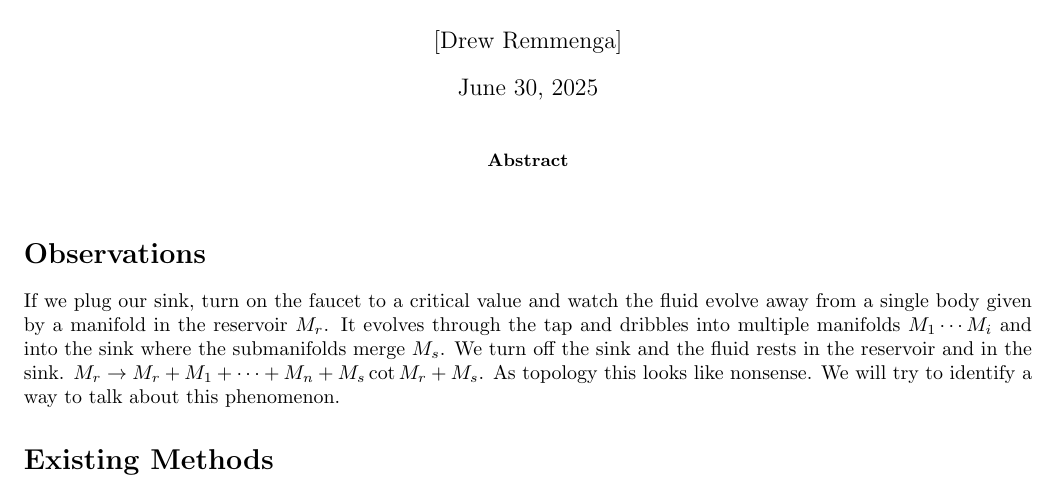
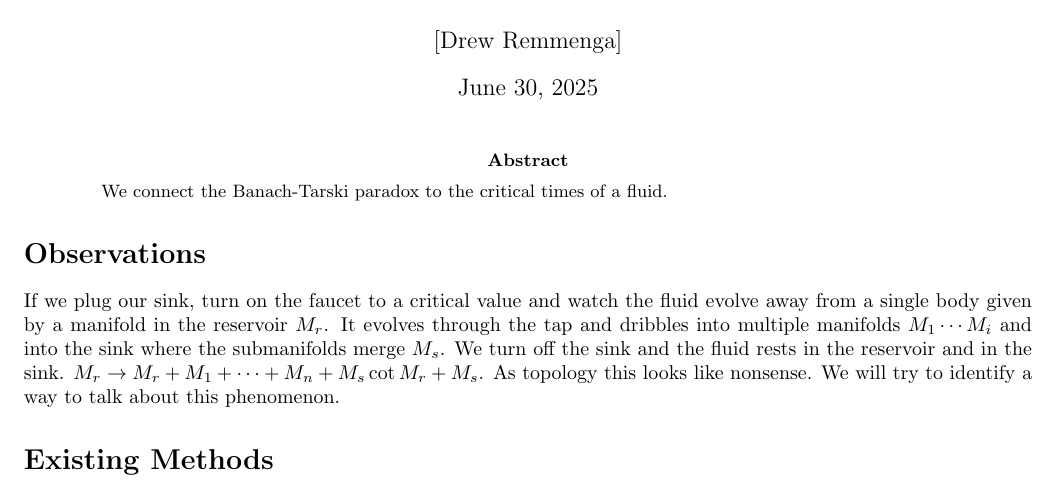
Before and after one commit to dremmeng/NSDIFFBT, a LaTeX paper (NSDIFFBT.tex): part of page 1 of 2, cut so that both start at the same text. Compiled offline with pdfLaTeX.

Commit message:
Add files via upload

```diff
--- a/NSDIFFBT.tex
+++ b/NSDIFFBT.tex
@@ -85,70 +85,12 @@
 
 
 
-
-
-
-
-
-
-
-
-
-
-
-
-
-
-
-
-
-
-
-
-
-
-
-
-
-
-
-
-
 \begin{document}
-
-
-
-
-
-
-
-
-
-
-
-
-
-
-
-
-
-
-
-
-
-
-
-
-
-
-
-
-
-
 
 
 \maketitle
 \begin{abstract}
+    We connect the Banach-Tarski paradox to the critical times of a fluid.
 \end{abstract}
 \section*{Observations}
    If we plug our sink, turn on the faucet to a critical value and watch the fluid evolve away from a single body given by a manifold in the reservoir $M_r$. It evolves through the tap and dribbles into multiple manifolds $M_1 \cdots M_i$ and into the sink where the submanifolds merge $M_s$.
```
